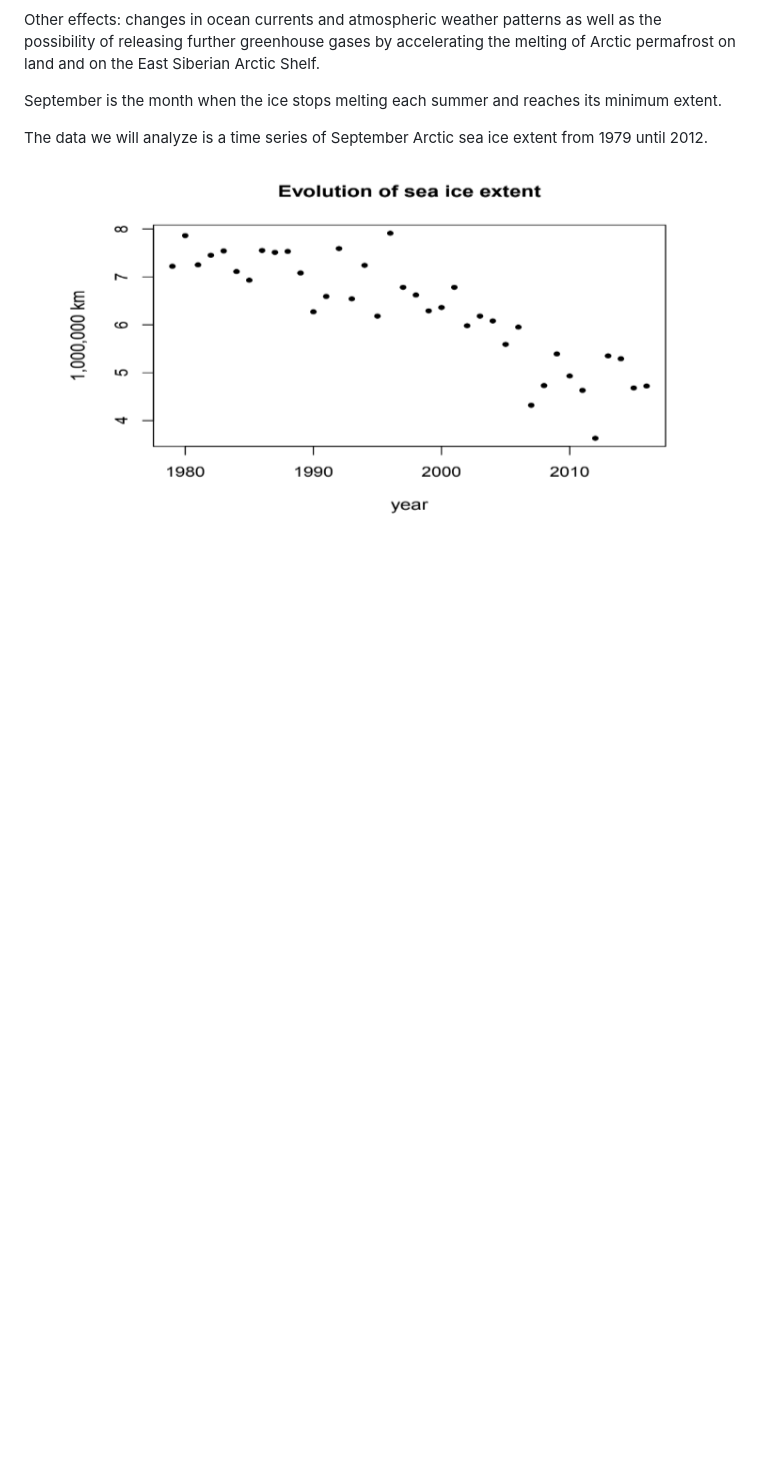
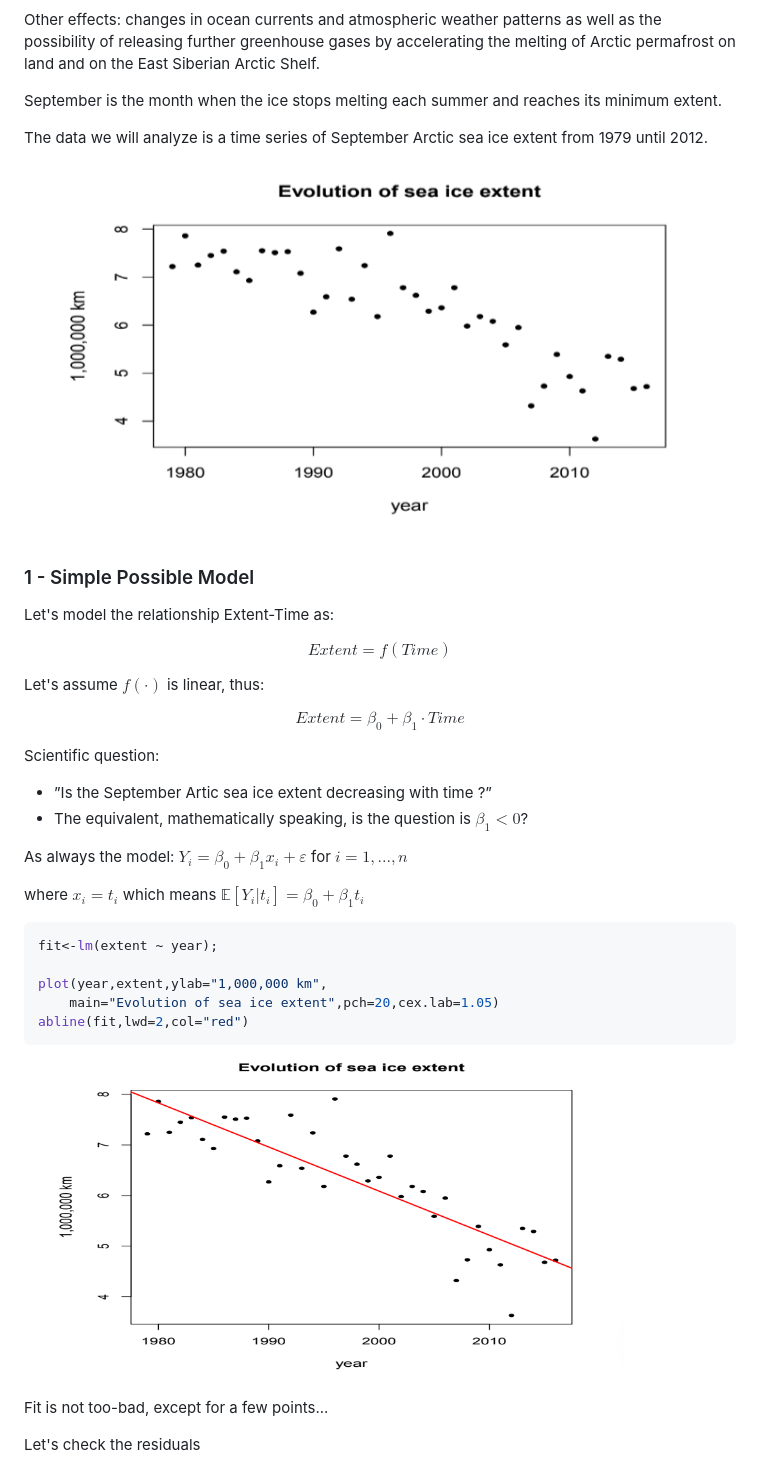
Before and after one commit to PayThePizzo/Predictive-Analysis-Notes, a Markdown page: Theory/7.1 - TRANSFORMATIONS2.md, the part around the change printed below. Drawn GitHub-style; pictures changed too: resources/articslr.png (added); blank space fills up the shorter version.

````diff
--- a/Theory/7.1 - TRANSFORMATIONS2.md
+++ b/Theory/7.1 - TRANSFORMATIONS2.md
@@ -283,4 +283,34 @@ until 2012.
 
 ![articdata](https://github.com/PayThePizzo/Predictive-Analysis-Notes/blob/main/resources/articdata.png?raw=TRUE)
 
+### 1 - Simple Possible Model
+Let's model the relationship Extent-Time as:
 
+$$Extent = f(Time)$$
+
+Let's assume $f(\cdot)$ is linear, thus:
+
+$$Extent = \beta_{0} + \beta_{1} \cdot Time$$
+
+Scientific question:
+* ”Is the September Artic sea ice extent decreasing with time ?”
+* The equivalent, mathematically speaking, is the question is $\beta_{1} < 0$?
+
+As always the model: $Y_{i} = \beta_{0} + \beta_{1}x_{i} + \varepsilon$ for $i=1,...,n$
+
+where $x_{i} = t_{i}$ which means $\mathbb{E}[Y_{i}|t_{i}] = \beta_{0} + \beta_{1}t_{i}$
+
+```r
+fit<-lm(extent ~ year);
+
+plot(year,extent,ylab="1,000,000 km",
+    main="Evolution of sea ice extent",pch=20,cex.lab=1.05)
+abline(fit,lwd=2,col="red")
+```
+
+![articslr](https://github.com/PayThePizzo/Predictive-Analysis-Notes/blob/main/resources/articslr.png?raw=TRUE)
+
+Fit is not too-bad, except for a few points...
+
+Let's check the residuals
+
````
Also changed, not shown: other parts of Theory/7.1 - TRANSFORMATIONS2.md (+17 -0 lines), resources/articres.png (added).
